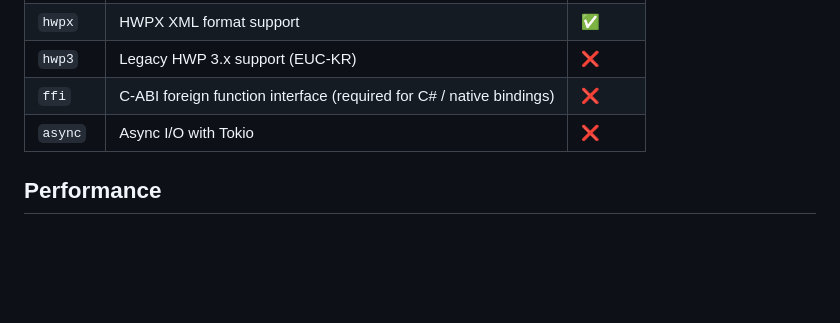
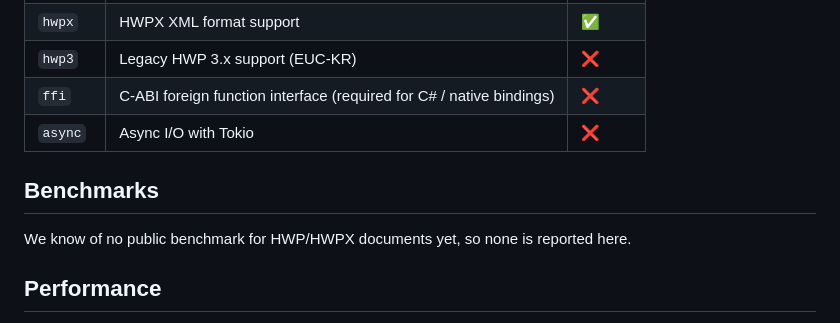
Before and after one commit to iyulab/unhwp, a Markdown page: README.md, the part around the change. Rendered like a GitHub page; blank space fills up the shorter version.

Commit message:
Note that we know of no public HWP/HWPX benchmark

```diff
--- a/README.md
+++ b/README.md
@@ -616,6 +616,10 @@ unhwp maintains document structure during conversion:
 | `ffi` | C-ABI foreign function interface (required for C# / native bindings) | ❌ |
 | `async` | Async I/O with Tokio | ❌ |
 
+## Benchmarks
+
+We know of no public benchmark for HWP/HWPX documents yet, so none is reported here.
+
 ## Performance
 
 - Parallel section processing with Rayon
```
